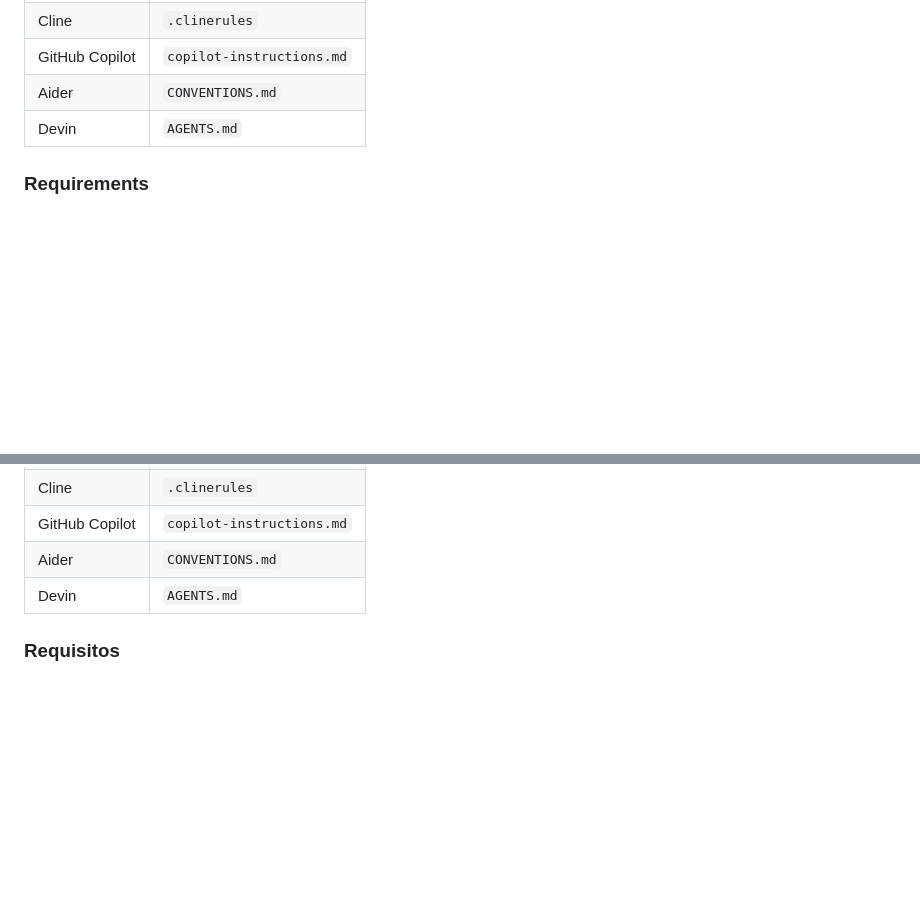
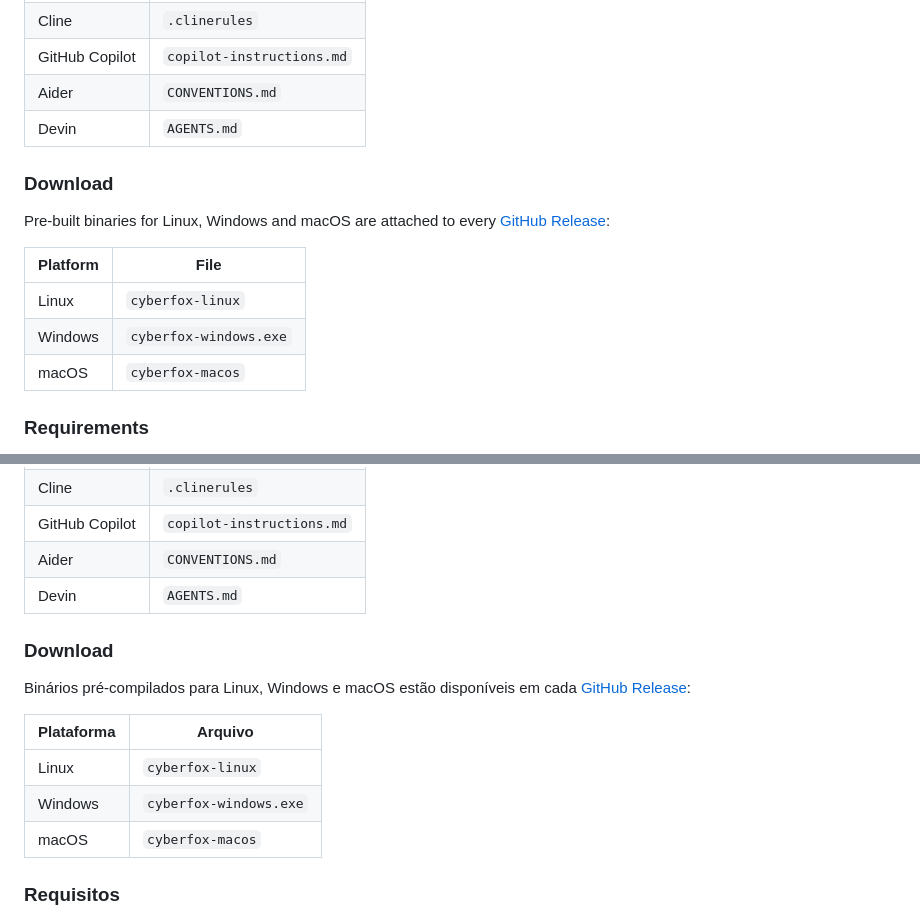
Before and after one commit to romulofer/cyberfox, a Markdown page: README.md, 2 parts joined by grey strips. Drawn GitHub-style; blank space fills up the shorter version.

Commit message:
docs: document CI release workflow and add download section

```diff
--- a/README.md
+++ b/README.md
@@ -34,6 +34,16 @@ Instead of writing project context files by hand for each AI tool, Cyberfox lets
 | GitHub Copilot | `copilot-instructions.md` |
 | Aider | `CONVENTIONS.md` |
 | Devin | `AGENTS.md` |
+
+### Download
+
+Pre-built binaries for Linux, Windows and macOS are attached to every [GitHub Release](https://github.com/romulofer/cyberfox/releases):
+
+| Platform | File |
+|----------|------|
+| Linux | `cyberfox-linux` |
+| Windows | `cyberfox-windows.exe` |
+| macOS | `cyberfox-macos` |
 
 ### Requirements
 
@@ -115,6 +125,16 @@ Em vez de escrever manualmente arquivos de contexto para cada ferramenta de IA,
 | Aider | `CONVENTIONS.md` |
 | Devin | `AGENTS.md` |
 
+### Download
+
+Binários pré-compilados para Linux, Windows e macOS estão disponíveis em cada [GitHub Release](https://github.com/romulofer/cyberfox/releases):
+
+| Plataforma | Arquivo |
+|------------|---------|
+| Linux | `cyberfox-linux` |
+| Windows | `cyberfox-windows.exe` |
+| macOS | `cyberfox-macos` |
+
 ### Requisitos
 
 - Flutter 3.x (canal beta)
```
Also changed, not shown: AGENTS.md (+15 -0 lines).
